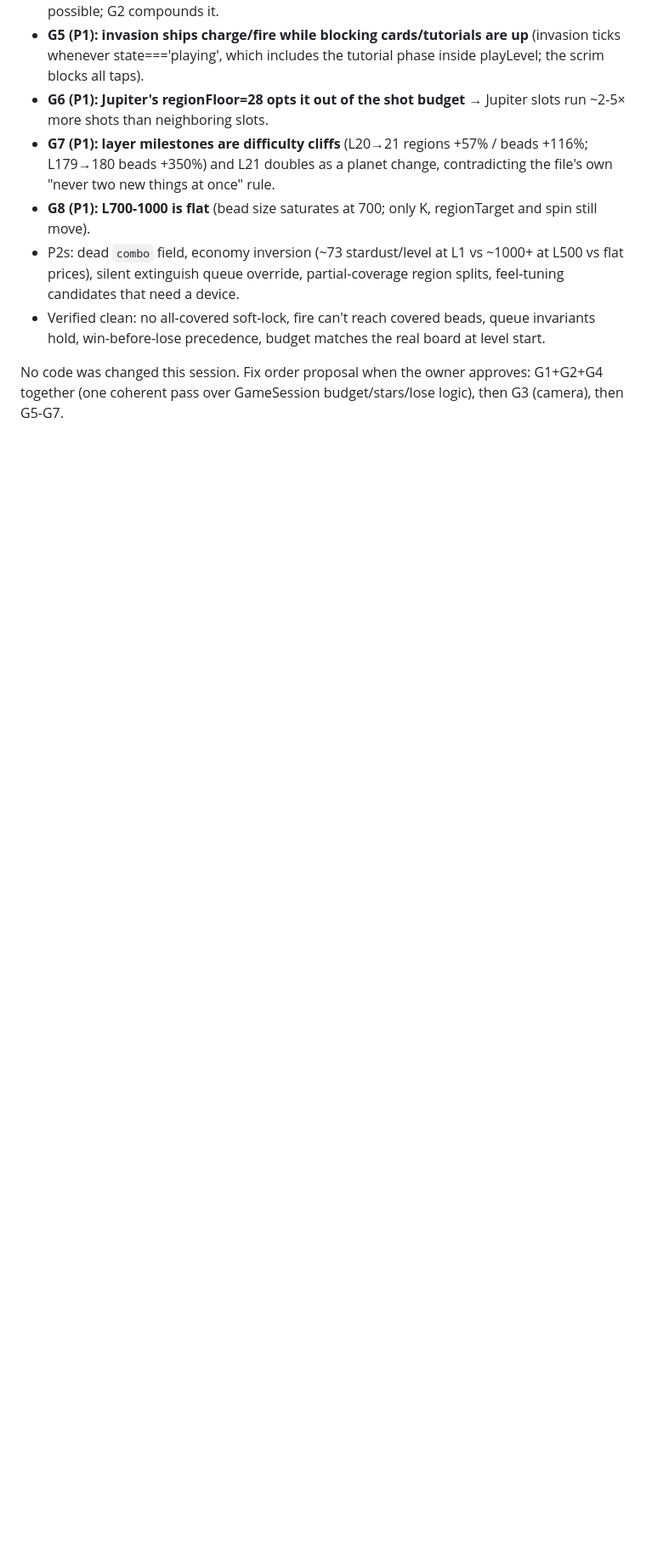
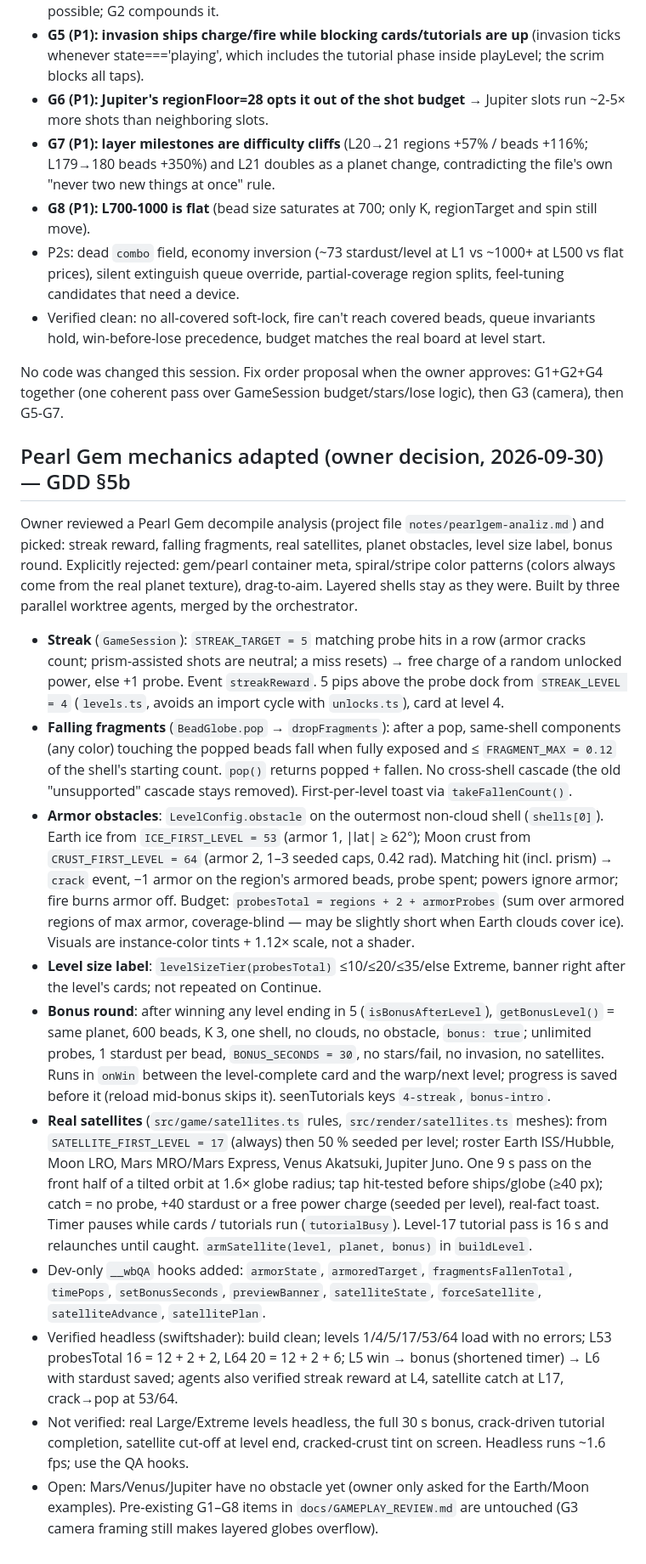
Before and after one commit to Arda-Avci/worldbead, a Markdown page: Memory_Bank.md, the part around the change. Shown at 85% size. Rendered like a GitHub page; blank space fills up the shorter version.

Commit message:
Memory bank: Pearl Gem mechanics adapted (GDD 5b)
Co-Authored-By: Claude Opus 5.5 (1M context) <noreply@anthropic.com>
Claude-Session: https://claude.ai/code/session_01P6xdLphUWdcRUUDXcsZ6NZ

```diff
--- a/Memory_Bank.md
+++ b/Memory_Bank.md
@@ -2303,3 +2303,65 @@ figures are computed, not estimated). Headline items:
 No code was changed this session. Fix order proposal when the owner
 approves: G1+G2+G4 together (one coherent pass over GameSession
 budget/stars/lose logic), then G3 (camera), then G5-G7.
+
+## Pearl Gem mechanics adapted (owner decision, 2026-09-30) — GDD §5b
+
+Owner reviewed a Pearl Gem decompile analysis (project file `notes/pearlgem-analiz.md`)
+and picked: streak reward, falling fragments, real satellites, planet
+obstacles, level size label, bonus round. Explicitly rejected: gem/pearl
+container meta, spiral/stripe color patterns (colors always come from the
+real planet texture), drag-to-aim. Layered shells stay as they were.
+Built by three parallel worktree agents, merged by the orchestrator.
+
+- **Streak** (`GameSession`): `STREAK_TARGET = 5` matching probe hits in a
+  row (armor cracks count; prism-assisted shots are neutral; a miss resets)
+  → free charge of a random unlocked power, else +1 probe. Event
+  `streakReward`. 5 pips above the probe dock from `STREAK_LEVEL = 4`
+  (`levels.ts`, avoids an import cycle with `unlocks.ts`), card at level 4.
+- **Falling fragments** (`BeadGlobe.pop` → `dropFragments`): after a pop,
+  same-shell components (any color) touching the popped beads fall when
+  fully exposed and ≤ `FRAGMENT_MAX = 0.12` of the shell's starting count.
+  `pop()` returns popped + fallen. No cross-shell cascade (the old
+  "unsupported" cascade stays removed). First-per-level toast via
+  `takeFallenCount()`.
+- **Armor obstacles**: `LevelConfig.obstacle` on the outermost non-cloud
+  shell (`shells[0]`). Earth ice from `ICE_FIRST_LEVEL = 53` (armor 1,
+  |lat| ≥ 62°); Moon crust from `CRUST_FIRST_LEVEL = 64` (armor 2, 1–3
+  seeded caps, 0.42 rad). Matching hit (incl. prism) → `crack` event, −1
+  armor on the region's armored beads, probe spent; powers ignore armor;
+  fire burns armor off. Budget: `probesTotal = regions + 2 + armorProbes`
+  (sum over armored regions of max armor, coverage-blind — may be slightly
+  short when Earth clouds cover ice). Visuals are instance-color tints +
+  1.12× scale, not a shader.
+- **Level size label**: `levelSizeTier(probesTotal)` ≤10/≤20/≤35/else
+  Extreme, banner right after the level's cards; not repeated on Continue.
+- **Bonus round**: after winning any level ending in 5 (`isBonusAfterLevel`),
+  `getBonusLevel()` = same planet, 600 beads, K 3, one shell, no clouds, no
+  obstacle, `bonus: true`; unlimited probes, 1 stardust per bead,
+  `BONUS_SECONDS = 30`, no stars/fail, no invasion, no satellites. Runs in
+  `onWin` between the level-complete card and the warp/next level; progress
+  is saved before it (reload mid-bonus skips it). seenTutorials keys
+  `4-streak`, `bonus-intro`.
+- **Real satellites** (`src/game/satellites.ts` rules,
+  `src/render/satellites.ts` meshes): from `SATELLITE_FIRST_LEVEL = 17`
+  (always) then 50 % seeded per level; roster Earth ISS/Hubble, Moon LRO,
+  Mars MRO/Mars Express, Venus Akatsuki, Jupiter Juno. One 9 s pass on the
+  front half of a tilted orbit at 1.6× globe radius; tap hit-tested before
+  ships/globe (≥40 px); catch = no probe, +40 stardust or a free power
+  charge (seeded per level), real-fact toast. Timer pauses while cards /
+  tutorials run (`tutorialBusy`). Level-17 tutorial pass is 16 s and
+  relaunches until caught. `armSatellite(level, planet, bonus)` in
+  `buildLevel`.
+- Dev-only `__wbQA` hooks added: `armorState`, `armoredTarget`,
+  `fragmentsFallenTotal`, `timePops`, `setBonusSeconds`, `previewBanner`,
+  `satelliteState`, `forceSatellite`, `satelliteAdvance`, `satellitePlan`.
+- Verified headless (swiftshader): build clean; levels 1/4/5/17/53/64 load
+  with no errors; L53 probesTotal 16 = 12 + 2 + 2, L64 20 = 12 + 2 + 6;
+  L5 win → bonus (shortened timer) → L6 with stardust saved; agents also
+  verified streak reward at L4, satellite catch at L17, crack→pop at 53/64.
+- Not verified: real Large/Extreme levels headless, the full 30 s bonus,
+  crack-driven tutorial completion, satellite cut-off at level end,
+  cracked-crust tint on screen. Headless runs ~1.6 fps; use the QA hooks.
+- Open: Mars/Venus/Jupiter have no obstacle yet (owner only asked for the
+  Earth/Moon examples). Pre-existing G1–G8 items in `docs/GAMEPLAY_REVIEW.md`
+  are untouched (G3 camera framing still makes layered globes overflow).
```
